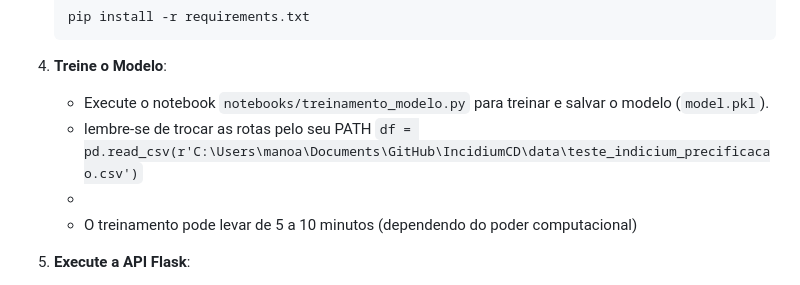
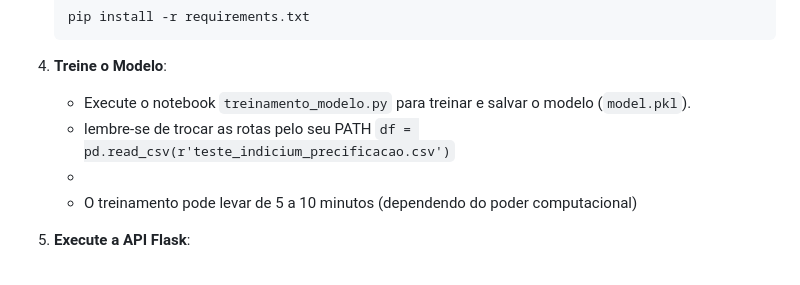
Before and after one commit to RIGOandre/IncidiumCD, a Markdown page: README.md, the part around the change. Rendered like a GitHub page.

````diff
--- a/README.md
+++ b/README.md
@@ -108,8 +108,8 @@ Você pode instalar todas as dependências usando o arquivo `requirements.txt` f
    ```
 
 4. **Treine o Modelo**:
-   - Execute o notebook `notebooks/treinamento_modelo.py` para treinar e salvar o modelo (`model.pkl`).
-   -   lembre-se de trocar as rotas pelo seu PATH `df = pd.read_csv(r'C:\Users\manoa\Documents\GitHub\IncidiumCD\data\teste_indicium_precificacao.csv')`
+   - Execute o notebook `treinamento_modelo.py` para treinar e salvar o modelo (`model.pkl`).
+   -   lembre-se de trocar as rotas pelo seu PATH `df = pd.read_csv(r'teste_indicium_precificacao.csv')`
    -
    - O treinamento pode levar de 5 a 10 minutos (dependendo do poder computacional)
 
````
